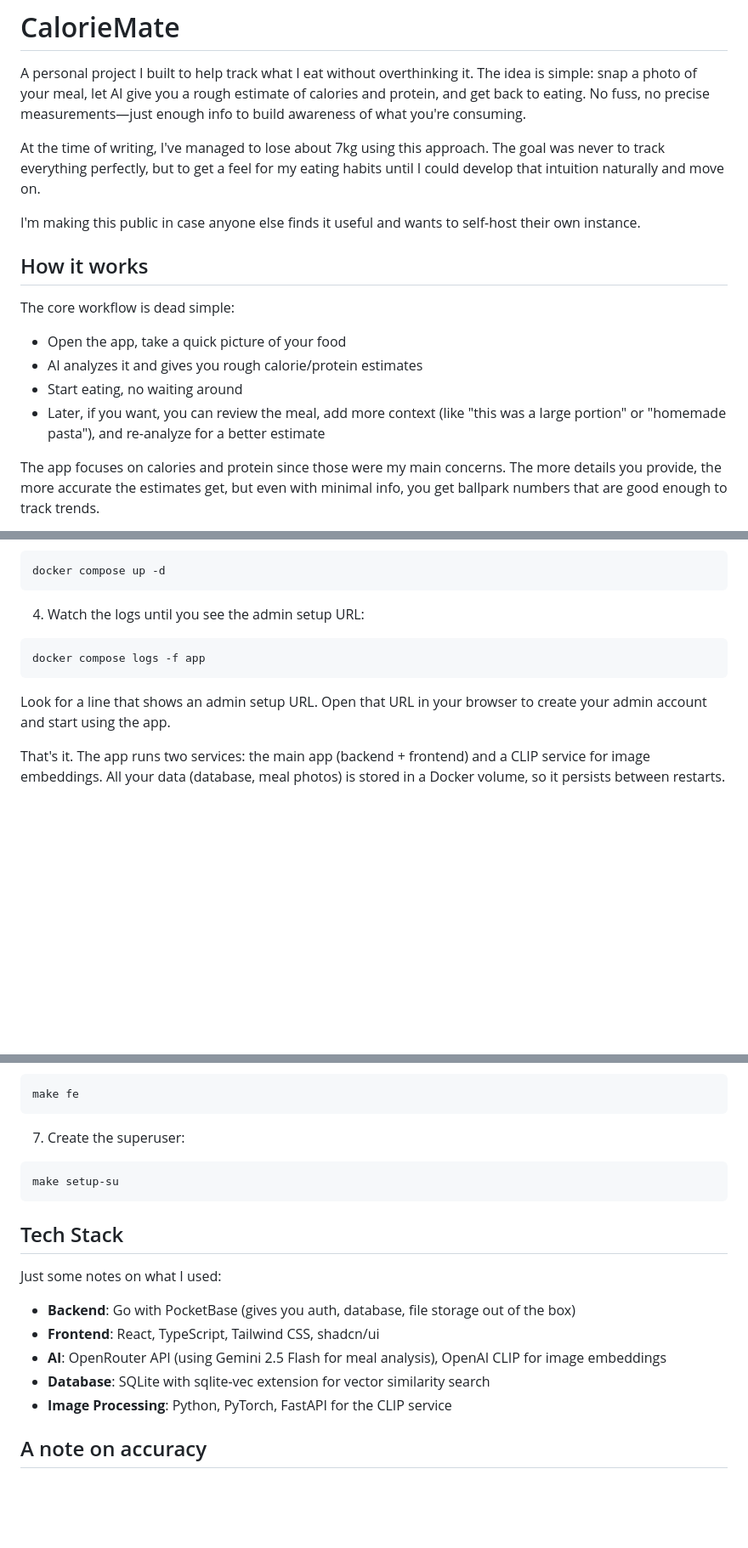
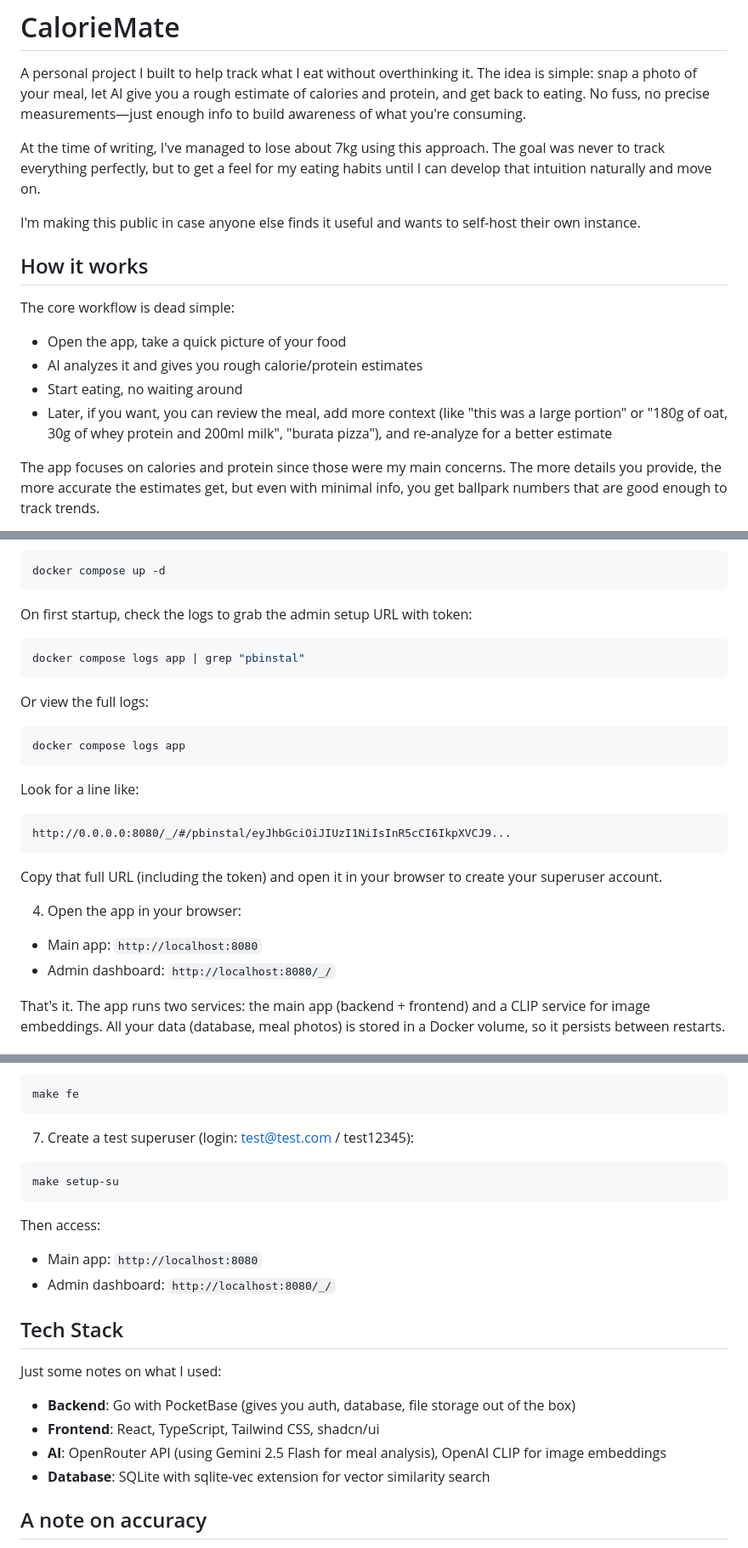
Before and after one commit to ignoxx/caloriemate, a Markdown page: README.md, 3 parts joined by grey strips. Shown at 85% size. Drawn GitHub-style; blank space fills up the shorter version.

Commit message:
update: README

````diff
--- a/README.md
+++ b/README.md
@@ -2,7 +2,7 @@
 
 A personal project I built to help track what I eat without overthinking it. The idea is simple: snap a photo of your meal, let AI give you a rough estimate of calories and protein, and get back to eating. No fuss, no precise measurements—just enough info to build awareness of what you're consuming.
 
-At the time of writing, I've managed to lose about 7kg using this approach. The goal was never to track everything perfectly, but to get a feel for my eating habits until I could develop that intuition naturally and move on.
+At the time of writing, I've managed to lose about 7kg using this approach. The goal was never to track everything perfectly, but to get a feel for my eating habits until I can develop that intuition naturally and move on.
 
 I'm making this public in case anyone else finds it useful and wants to self-host their own instance.
 
@@ -12,7 +12,7 @@ The core workflow is dead simple:
 - Open the app, take a quick picture of your food
 - AI analyzes it and gives you rough calorie/protein estimates
 - Start eating, no waiting around
-- Later, if you want, you can review the meal, add more context (like "this was a large portion" or "homemade pasta"), and re-analyze for a better estimate
+- Later, if you want, you can review the meal, add more context (like "this was a large portion" or "180g of oat, 30g of whey protein and 200ml milk", "burata pizza"), and re-analyze for a better estimate
 
 The app focuses on calories and protein since those were my main concerns. The more details you provide, the more accurate the estimates get, but even with minimal info, you get ballpark numbers that are good enough to track trends.
 
@@ -54,12 +54,26 @@ That's all you need. Optionally, you can also set:
 docker compose up -d
 ```
 
-4. Watch the logs until you see the admin setup URL:
+On first startup, check the logs to grab the admin setup URL with token:
 ```bash
-docker compose logs -f app
+docker compose logs app | grep "pbinstal"
 ```
 
-Look for a line that shows an admin setup URL. Open that URL in your browser to create your admin account and start using the app.
+Or view the full logs:
+```bash
+docker compose logs app
+```
+
+Look for a line like:
+```
+http://0.0.0.0:8080/_/#/pbinstal/eyJhbGciOiJIUzI1NiIsInR5cCI6IkpXVCJ9...
+```
+
+Copy that full URL (including the token) and open it in your browser to create your superuser account.
+
+4. Open the app in your browser:
+- Main app: `http://localhost:8080`
+- Admin dashboard: `http://localhost:8080/_/`
 
 That's it. The app runs two services: the main app (backend + frontend) and a CLIP service for image embeddings. All your data (database, meal photos) is stored in a Docker volume, so it persists between restarts.
 
@@ -136,10 +150,14 @@ make run
 make fe
 ```
 
-7. Create the superuser:
+7. Create a test superuser (login: test@test.com / test12345):
 ```bash
 make setup-su
 ```
+
+Then access:
+- Main app: `http://localhost:8080`
+- Admin dashboard: `http://localhost:8080/_/`
 
 ## Tech Stack
 
@@ -149,7 +167,6 @@ Just some notes on what I used:
 - **Frontend**: React, TypeScript, Tailwind CSS, shadcn/ui
 - **AI**: OpenRouter API (using Gemini 2.5 Flash for meal analysis), OpenAI CLIP for image embeddings
 - **Database**: SQLite with sqlite-vec extension for vector similarity search
-- **Image Processing**: Python, PyTorch, FastAPI for the CLIP service
 
 ## A note on accuracy
 
````
Also changed, not shown: other parts of README.md (+1 -1 lines).
